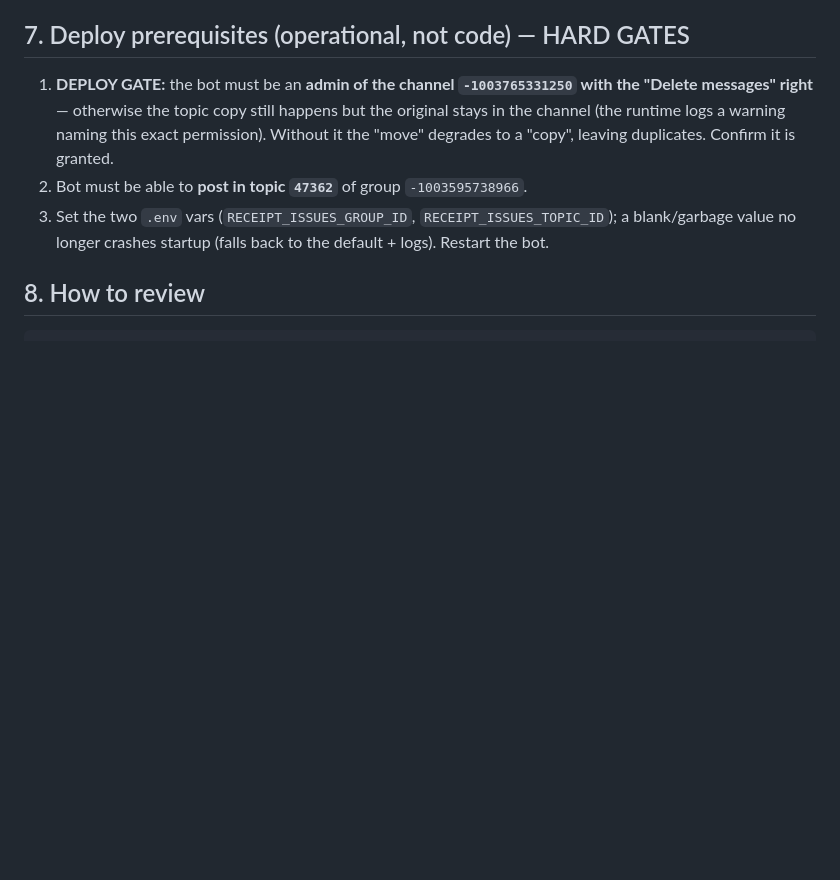
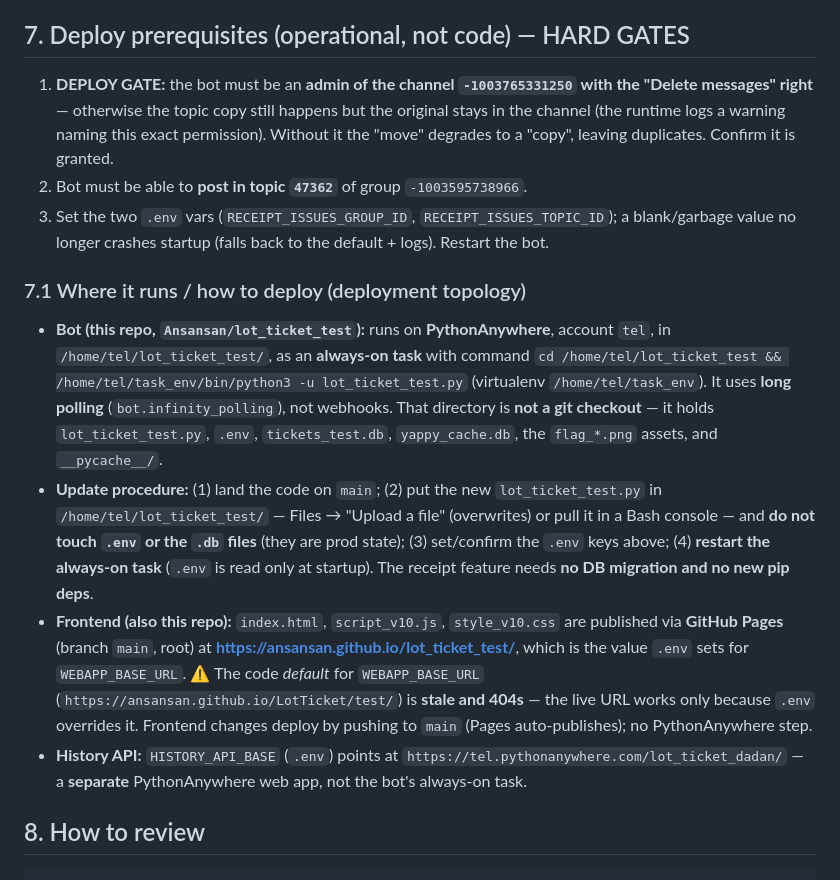
Before and after one commit to Ansansan/lot_ticket_test, a Markdown page: HANDOFF-receipt-issues-topic.md, the part around the change. Drawn GitHub-style; blank space fills up the shorter version.

Commit message:
docs: add deployment topology to handoff (PythonAnywhere always-on task)
Records what the docs were missing: the bot runs on PythonAnywhere
(/home/tel/lot_ticket_test, always-on task via task_env, long polling),
the dir is not a git checkout so deploy = upload lot_ticket_test.py +
restart (leave .env/.db untouched), the frontend is GitHub Pages from this
repo at ansansan.github.io/lot_ticket_test (the WEBAPP_BASE_URL code default
LotTicket/test/ is stale/404 and relies on the .env override), and
HISTORY_API_BASE is a separate PythonAnywhere app.

Co-Authored-By: Claude Opus 4.8 <noreply@anthropic.com>

````diff
--- a/HANDOFF-receipt-issues-topic.md
+++ b/HANDOFF-receipt-issues-topic.md
@@ -112,6 +112,28 @@ load-bearing (see §6, assumption A).
 3. Set the two `.env` vars (`RECEIPT_ISSUES_GROUP_ID`, `RECEIPT_ISSUES_TOPIC_ID`); a
    blank/garbage value no longer crashes startup (falls back to the default + logs).
    Restart the bot.
+
+### 7.1 Where it runs / how to deploy (deployment topology)
+- **Bot (this repo, `Ansansan/lot_ticket_test`):** runs on **PythonAnywhere**, account `tel`,
+  in `/home/tel/lot_ticket_test/`, as an **always-on task** with command
+  `cd /home/tel/lot_ticket_test && /home/tel/task_env/bin/python3 -u lot_ticket_test.py`
+  (virtualenv `/home/tel/task_env`). It uses **long polling** (`bot.infinity_polling`), not
+  webhooks. That directory is **not a git checkout** — it holds `lot_ticket_test.py`, `.env`,
+  `tickets_test.db`, `yappy_cache.db`, the `flag_*.png` assets, and `__pycache__/`.
+- **Update procedure:** (1) land the code on `main`; (2) put the new `lot_ticket_test.py` in
+  `/home/tel/lot_ticket_test/` — Files → "Upload a file" (overwrites) or pull it in a Bash
+  console — and **do not touch `.env` or the `.db` files** (they are prod state); (3) set/confirm
+  the `.env` keys above; (4) **restart the always-on task** (`.env` is read only at startup). The
+  receipt feature needs **no DB migration and no new pip deps**.
+- **Frontend (also this repo):** `index.html`, `script_v10.js`, `style_v10.css` are published via
+  **GitHub Pages** (branch `main`, root) at **https://ansansan.github.io/lot_ticket_test/**, which
+  is the value `.env` sets for `WEBAPP_BASE_URL`. ⚠️ The code *default* for `WEBAPP_BASE_URL`
+  (`https://ansansan.github.io/LotTicket/test/`) is **stale and 404s** — the live URL works only
+  because `.env` overrides it. Frontend changes deploy by pushing to `main` (Pages auto-publishes);
+  no PythonAnywhere step.
+- **History API:** `HISTORY_API_BASE` (`.env`) points at
+  `https://tel.pythonanywhere.com/lot_ticket_dadan/` — a **separate** PythonAnywhere web app, not
+  the bot's always-on task.
 
 ## 8. How to review
 ```
````
